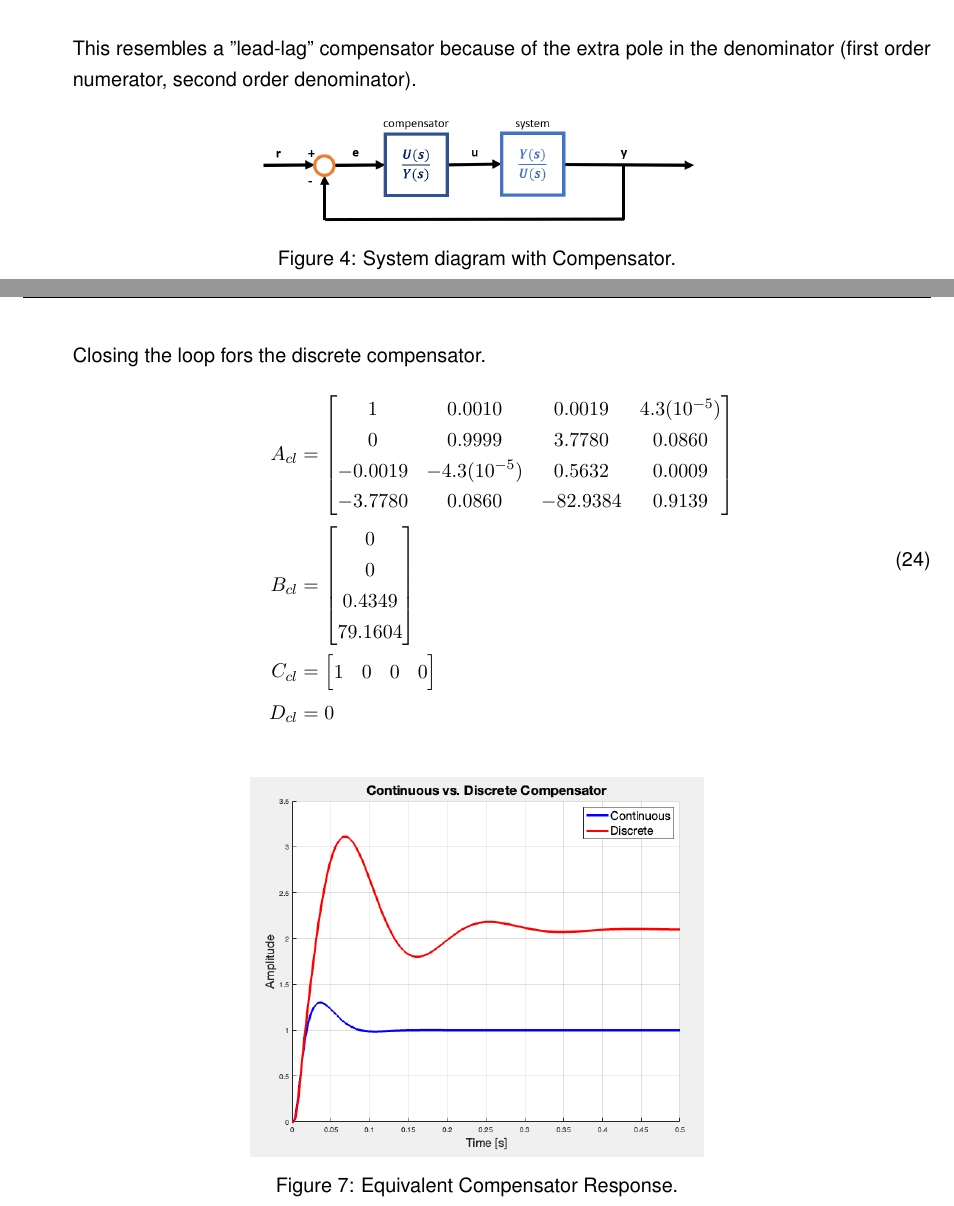
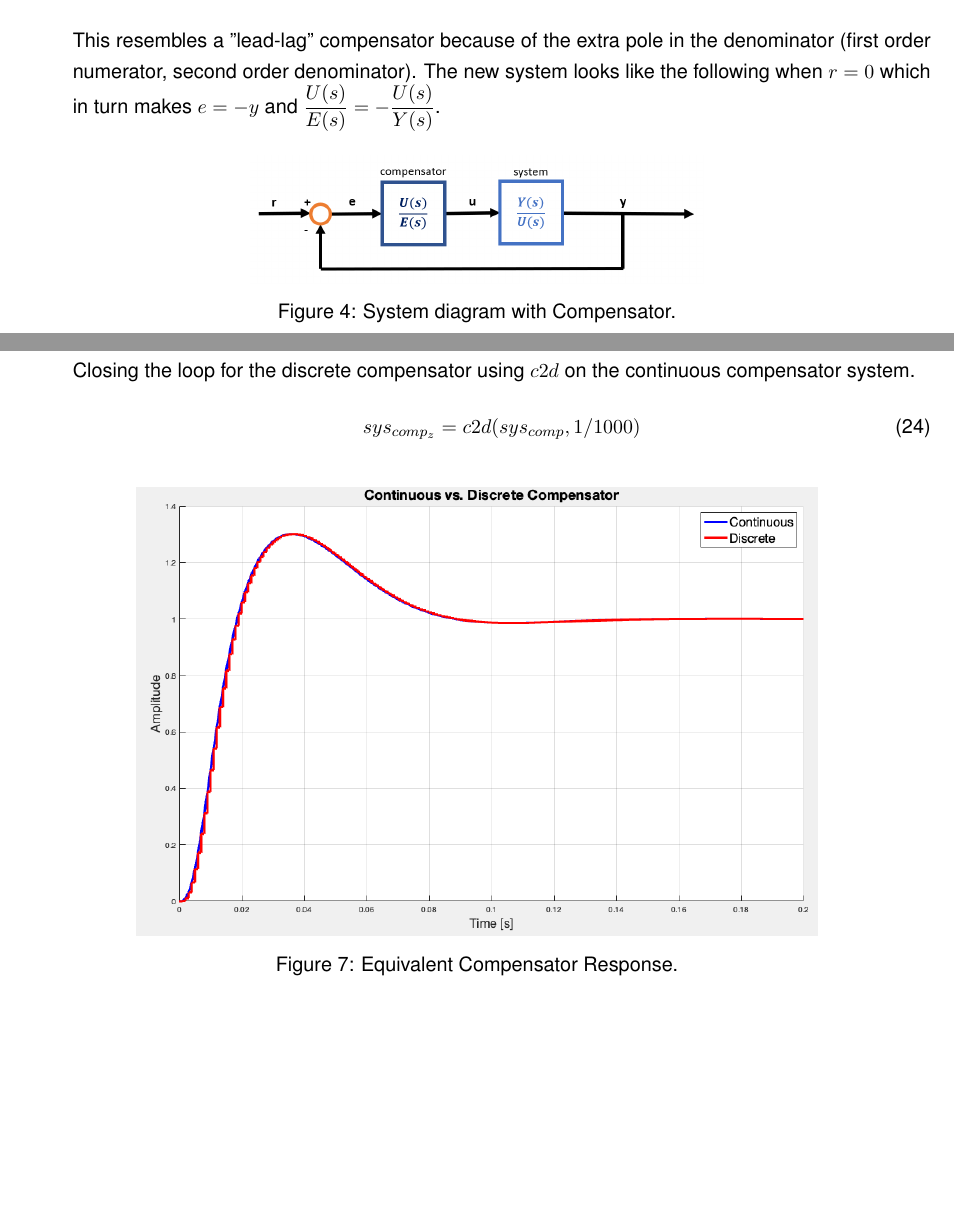
Before and after one commit to sturdivant20/optimal, a LaTeX problem sheet (HW0/solution.tex): two parts of pages 6 and 9 of 9, joined at a grey line, cut so that both start at the same text, the shorter picture padded with empty space. Compiled offline with pdfLaTeX.

Commit message:
updated discretization

```diff
--- a/HW0/solution.tex
+++ b/HW0/solution.tex
@@ -393,7 +393,9 @@
   \end{equation}
 
   This resembles a "lead-lag" compensator because of the extra pole in the
-  denominator (first order numerator, second order denominator).
+  denominator (first order numerator, second order denominator). The new system
+  looks like the following when $r=0$ which in turn makes $e=-y$ and
+  $\dfrac{U(s)}{E(s)} = -\dfrac{U(s)}{Y(s)}$.
 
   \begin{figure}[H]
     \centering
@@ -532,31 +535,15 @@
   equivalent compensator. Plot the simulated and equivalent compensator responses.
   Compare the expected and actual response. \\ \\
   \solution
-  Closing the loop fors the discrete compensator.
+  Closing the loop for the discrete compensator using $c2d$ on the continuous
+  compensator system.
   \begin{equation}
-    \begin{split}
-      A_{cl} &=
-      \begin{bmatrix}
-        1 & 0.0010 & 0.0019 & 4.3(10^{-5}) \\
-        0 & 0.9999 & 3.7780 & 0.0860 \\
-        -0.0019 & -4.3(10^{-5}) & 0.5632 & 0.0009 \\
-        -3.7780 & 0.0860 & -82.9384 & 0.9139
-      \end{bmatrix} \\
-      B_{cl} &=
-      \begin{bmatrix}
-        0 \\ 0 \\ 0.4349 \\ 79.1604
-      \end{bmatrix} \\
-      C_{cl} &=
-      \begin{bmatrix}
-        1 & 0 & 0 & 0
-      \end{bmatrix} \\
-      D_{cl} &= 0
-    \end{split}
+    sys_{comp_z} = c2d(sys_{comp}, 1/1000)
   \end{equation}
 
   \begin{figure}[H]
     \centering
-    \includegraphics[width=0.5\textwidth]{p6.png}
+    \includegraphics[width=0.75\textwidth]{p6.png}
     \caption{Equivalent Compensator Response.}
   \end{figure}
 
```
Also changed, not shown: HW0/media/p4-1.png, HW0/media/p6.png, HW0/solution.pdf, HW0/solution.tex (11 more changed lines), 1 other file.
